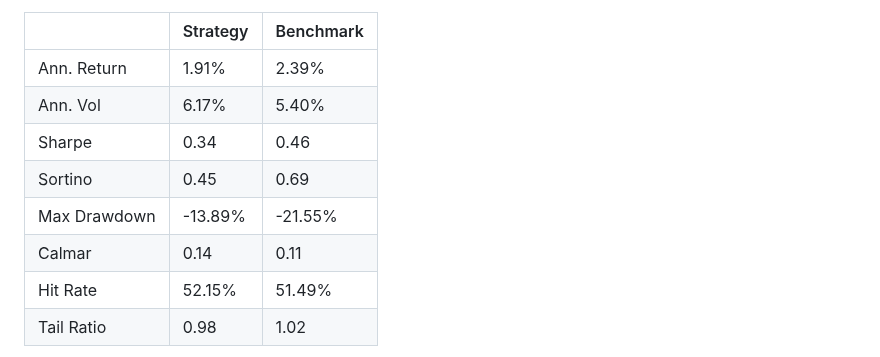
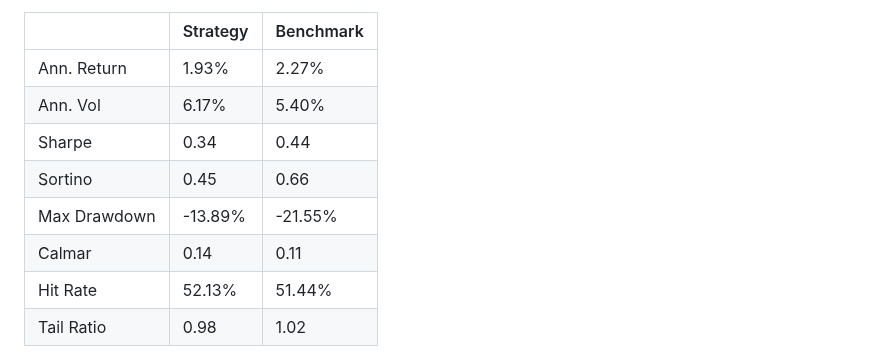
Before and after one commit to SachinMS206/cross-asset-macro-trend, a Markdown page: README.md, the part around one of its changes. Rendered like a GitHub page.

```diff
--- a/README.md
+++ b/README.md
@@ -100,13 +100,13 @@ typed in by hand.
 
 |              | Strategy   | Benchmark   |
 |:-------------|:-----------|:------------|
-| Ann. Return  | 1.91%      | 2.39%       |
+| Ann. Return  | 1.93%      | 2.27%       |
 | Ann. Vol     | 6.17%      | 5.40%       |
-| Sharpe       | 0.34       | 0.46        |
-| Sortino      | 0.45       | 0.69        |
+| Sharpe       | 0.34       | 0.44        |
+| Sortino      | 0.45       | 0.66        |
 | Max Drawdown | -13.89%    | -21.55%     |
 | Calmar       | 0.14       | 0.11        |
-| Hit Rate     | 52.15%     | 51.49%      |
+| Hit Rate     | 52.13%     | 51.44%      |
 | Tail Ratio   | 0.98       | 1.02        |
 
 ![Performance](reports/performance.png)
```
Also changed, not shown: other parts of README.md (+1 -1 lines), reports/metrics_table.md (+4 -4 lines), reports/performance.png, 1 other file.
